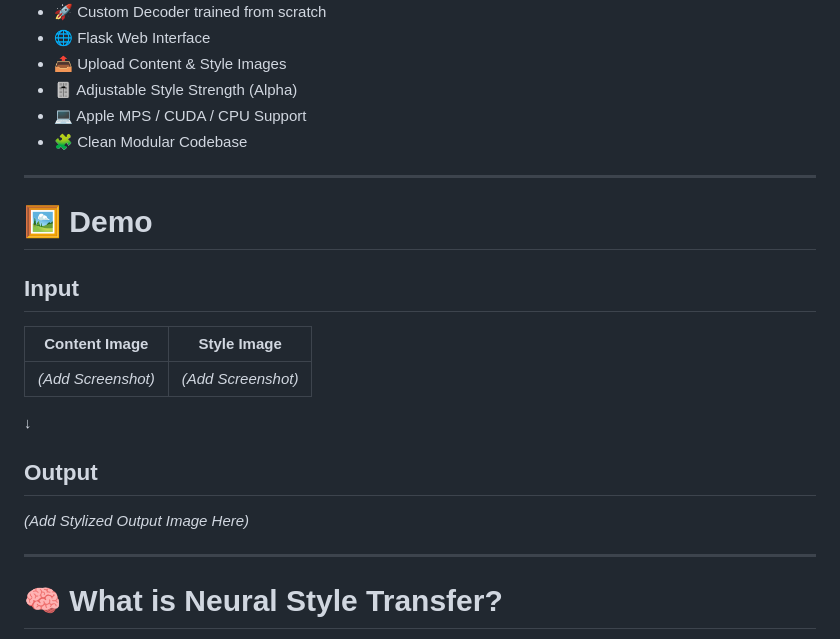
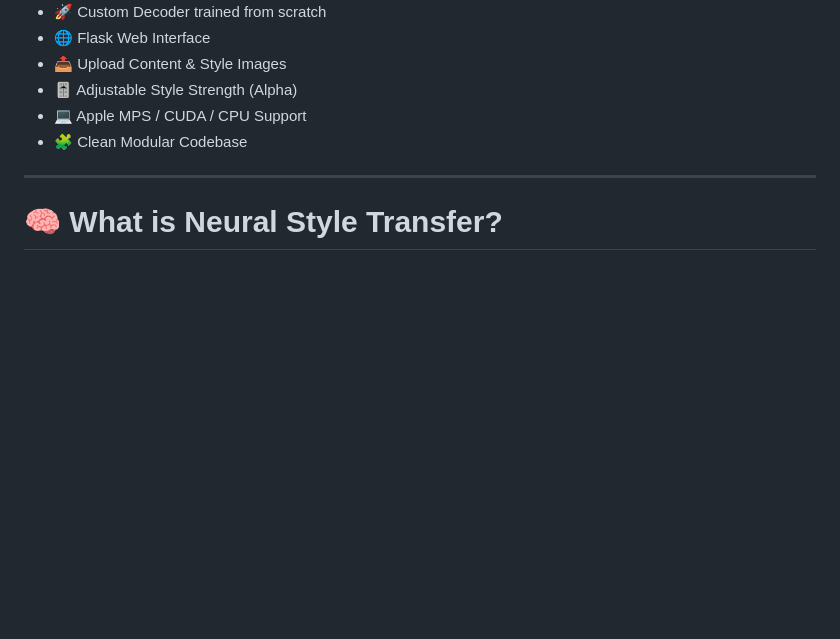
Before and after one commit to hemant-rgb/PerspectaAI, a Markdown page: README.md, the part around the change. Rendered like a GitHub page; blank space fills up the shorter version.

Commit message:
Update README.md
Removed demo section from README.

```diff
--- a/README.md
+++ b/README.md
@@ -52,22 +52,6 @@ The project is built using:
 - 🎚 Adjustable Style Strength (Alpha)
 - 💻 Apple MPS / CUDA / CPU Support
 - 🧩 Clean Modular Codebase
-
----
-
-# 🖼 Demo
-
-## Input
-
-| Content Image | Style Image |
-|---------------|-------------|
-| *(Add Screenshot)* | *(Add Screenshot)* |
-
-↓
-
-## Output
-
-*(Add Stylized Output Image Here)*
 
 ---
 
```
